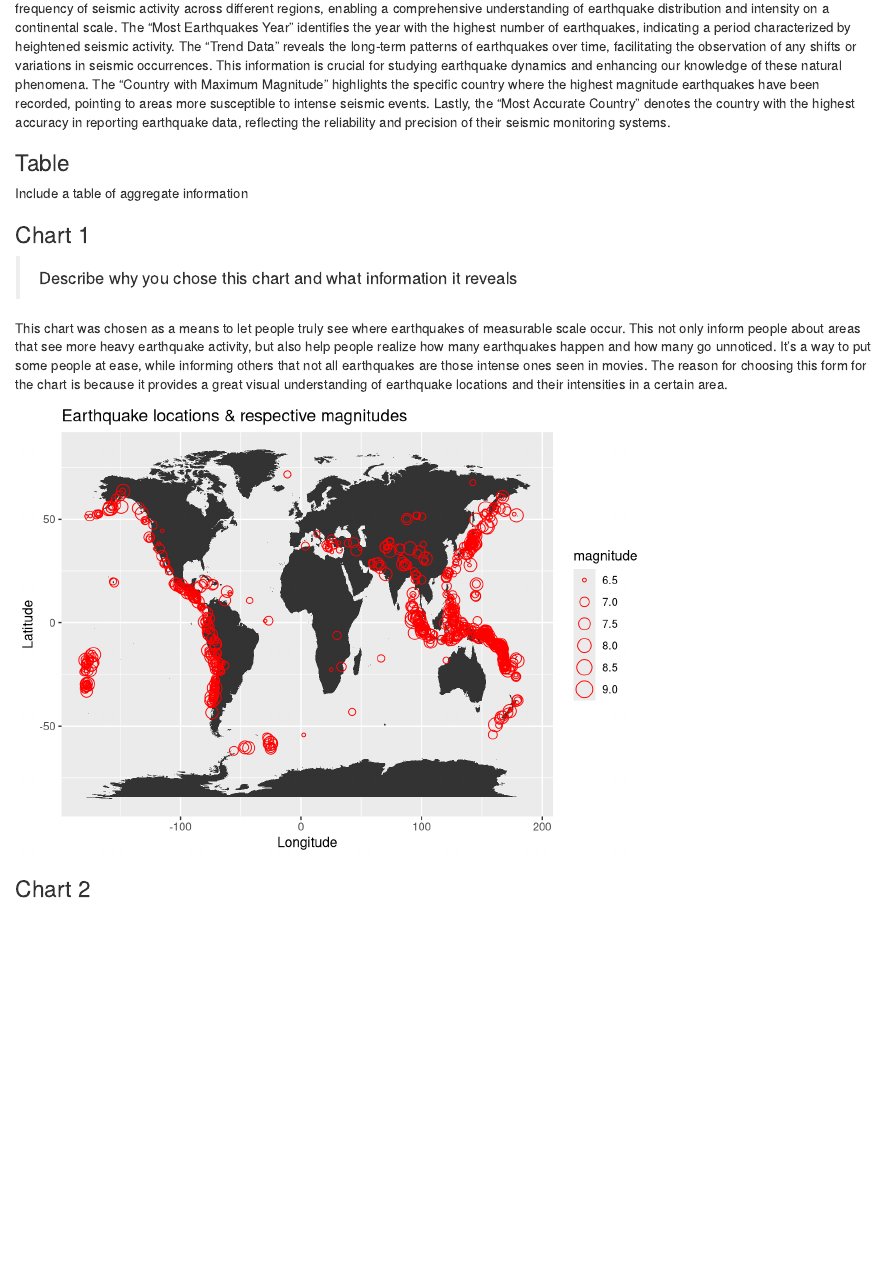
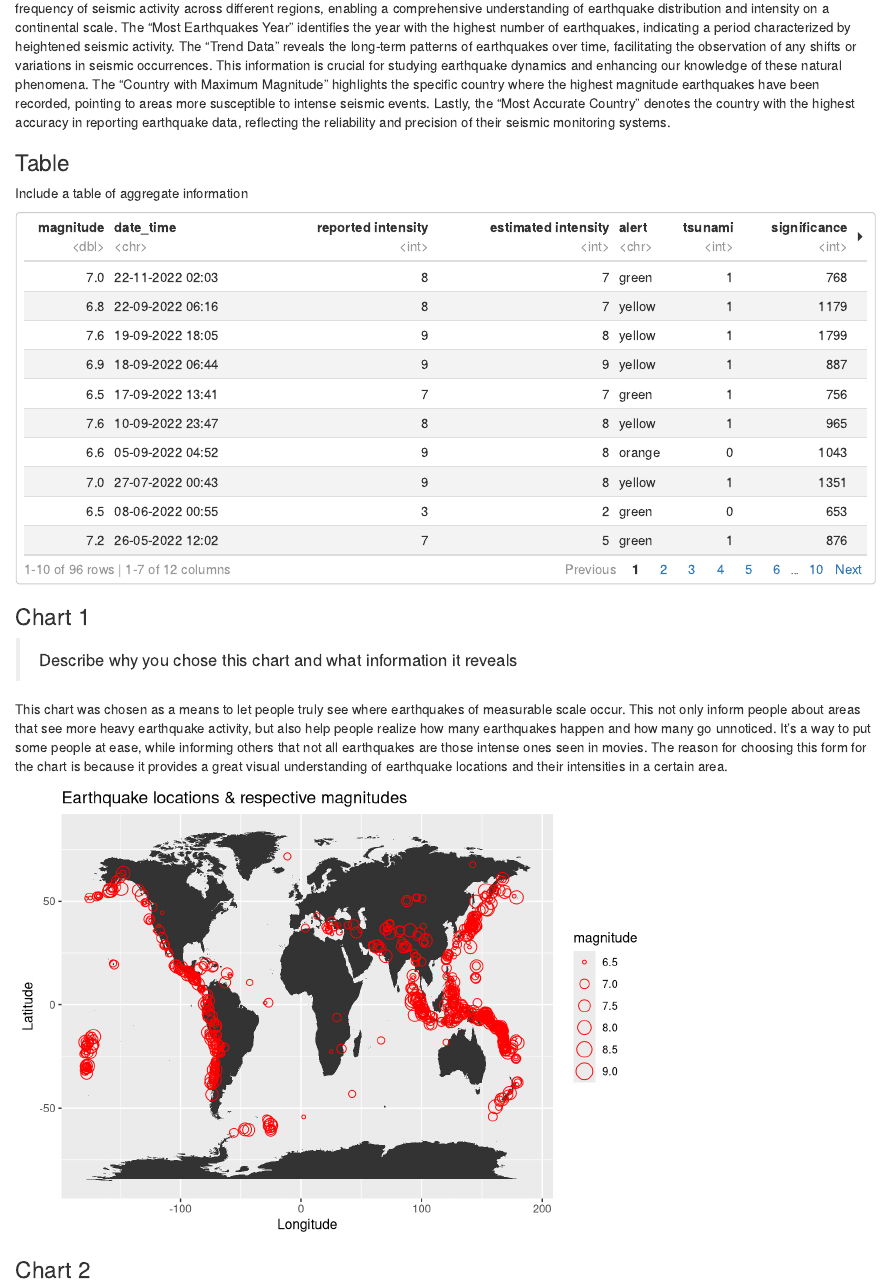
Before and after one commit to info-201b-sp23/exploratory-analysis-Ncumic, an R Markdown document (index.Rmd): the page in a window 1100 px wide, from 3120 px down. Rendered offline with R 4.5, knitr and Pandoc, with nearby package versions.

Commit message:
changed Table.R to let it display in rmd file

````diff
--- a/Table.R
+++ b/Table.R
@@ -2,6 +2,8 @@ library("dplyr")
 library("tidyr")
 library("lubridate")
 library("ggplot2")
+library('rmarkdown')
+library('knitr')
 
 earthquake_data <- read.csv('https://raw.githubusercontent.com/info-201b-sp23/exploratory-analysis-Ncumic/main/earthquake_data.csv')
 
@@ -18,3 +20,6 @@ earthquake_data_modified <- earthquake_data_modified %>%
 
 earthquake_data_modified <- earthquake_data_modified[earthquake_data_modified$country != "" & earthquake_data_modified$continent != "" & earthquake_data_modified$alert != "" &
                                                        earthquake_data_modified$location != "", , drop = FALSE]
+
+
+paged_table(earthquake_data_modified)
--- a/index.Rmd
+++ b/index.Rmd
@@ -115,7 +115,7 @@ The summary information encompasses five important facets of earthquake analysis
 ### Table
 
 Include a table of aggregate information
-```{r echo=FALSE, message=FALSE, code= readLines("Table.R")}
+```{r echo=FALSE, message=FALSE, code=readLines("Table.R"), paged.print=TRUE}
 ```
 
 
````
Also changed, not shown: index.html.
